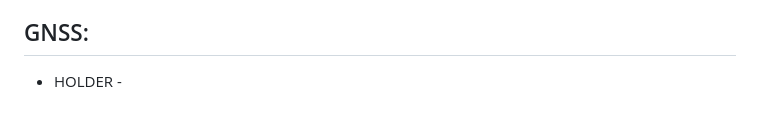
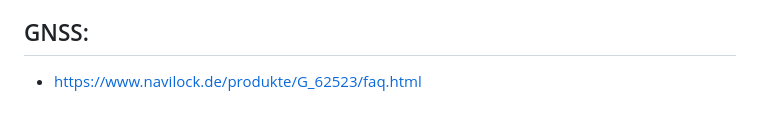
Before and after one commit to KoKoKotlin/Robotik-TeSe, a Markdown page: md/links.md, the part around the change. GitHub-like rendering.

```diff
--- a/md/links.md
+++ b/md/links.md
@@ -14,4 +14,4 @@
 * ROS2: https://github.com/SICKAG/sick_scan2
 
 ## GNSS:
-- HOLDER -
+* https://www.navilock.de/produkte/G_62523/faq.html
```
Also changed, not shown: md/standDerTechnik.md (+7 -3 lines), GNSS/uBlox8.jpg (added), 3 other files.
